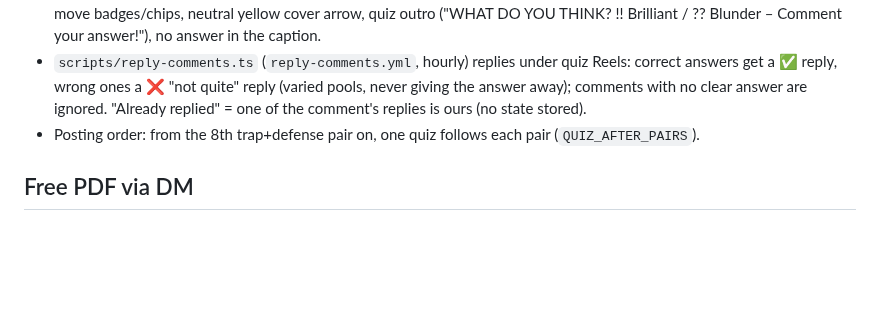
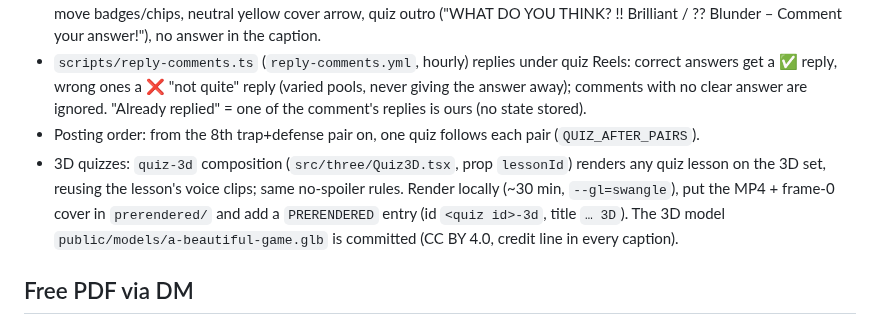
Before and after one commit to talhahasim/chessguru, a Markdown page: CLAUDE.md, the part around the change. Rendered like a GitHub page; blank space fills up the shorter version.

Commit message:
CLAUDE.md: how to make 3D quizzes
Co-Authored-By: Claude Opus 5.5 <noreply@anthropic.com>
Claude-Session: https://claude.ai/code/session_011jL4nvVZWPiUMhyDR5fZ3V

```diff
--- a/CLAUDE.md
+++ b/CLAUDE.md
@@ -69,6 +69,10 @@ The first frame of every video must be a finished cover that can be used as the
   wrong ones a ❌ "not quite" reply (varied pools, never giving the answer away); comments with no clear answer
   are ignored. "Already replied" = one of the comment's replies is ours (no state stored).
 - Posting order: from the 8th trap+defense pair on, one quiz follows each pair (`QUIZ_AFTER_PAIRS`).
+- 3D quizzes: `quiz-3d` composition (`src/three/Quiz3D.tsx`, prop `lessonId`) renders any quiz lesson on the 3D set,
+  reusing the lesson's voice clips; same no-spoiler rules. Render locally (~30 min, `--gl=swangle`), put the MP4 +
+  frame-0 cover in `prerendered/` and add a `PRERENDERED` entry (id `<quiz id>-3d`, title `… 3D`). The 3D model
+  `public/models/a-beautiful-game.glb` is committed (CC BY 4.0, credit line in every caption).
 
 ## Free PDF via DM
 
```
